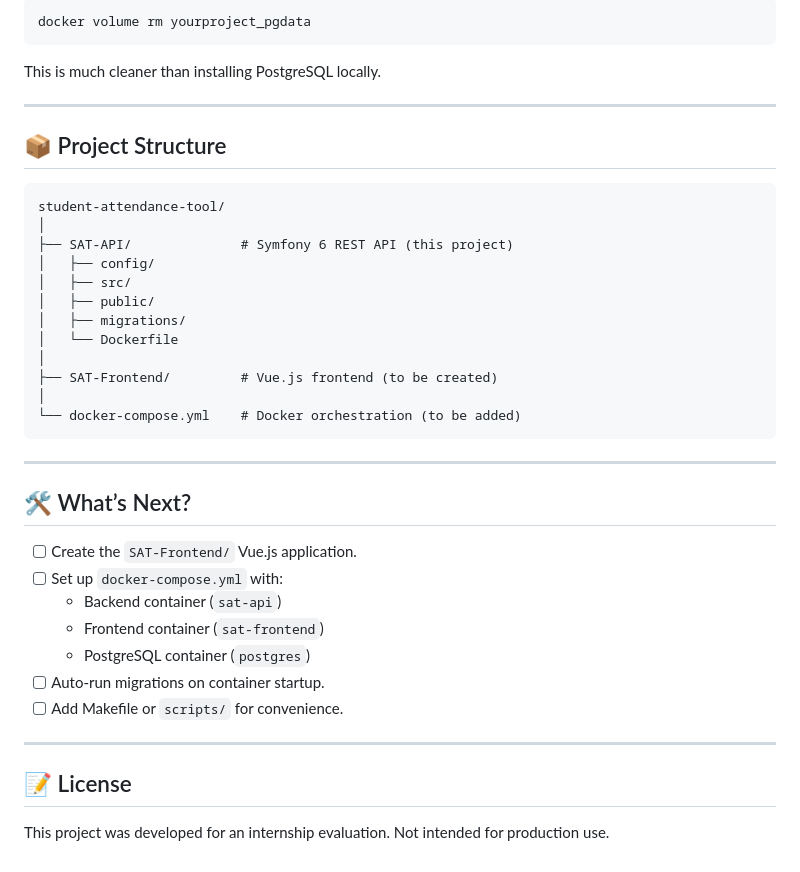
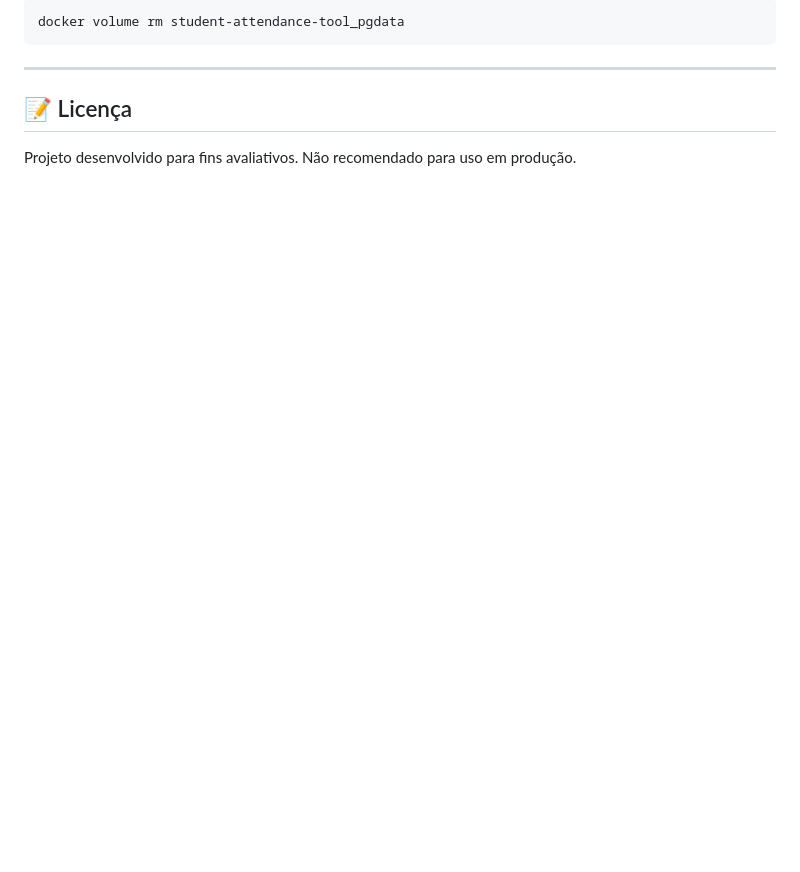
Before and after one commit to Sacullla10/Student-Attendance-Tool, a Markdown page: README.md, the part around one of its changes. GitHub-like rendering; blank space fills up the shorter version.

Commit message:
Readme updated with new instructions and information about the project

````diff
--- a/README.md
+++ b/README.md
@@ -167,43 +167,10 @@ To free up space or reset your database, run:
 
 ```bash
-docker volume rm yourproject_pgdata
-```
-
-This is much cleaner than installing PostgreSQL locally.
-
----
-
-## 📦 Project Structure
-
-```
-student-attendance-tool/
-│
-├── SAT-API/              # Symfony 6 REST API (this project)
-│   ├── config/
-│   ├── src/
-│   ├── public/
-│   ├── migrations/
-│   └── Dockerfile
-│
-├── SAT-Frontend/         # Vue.js frontend (to be created)
-│
-└── docker-compose.yml    # Docker orchestration (to be added)
+docker volume rm student-attendance-tool_pgdata
 ```
 
 ---
 
-## 🛠️ What’s Next?
+## 📝 Licença
 
-- [ ] Create the `SAT-Frontend/` Vue.js application.
-- [ ] Set up `docker-compose.yml` with:
-  - Backend container (`sat-api`)
-  - Frontend container (`sat-frontend`)
-  - PostgreSQL container (`postgres`)
-- [ ] Auto-run migrations on container startup.
-- [ ] Add Makefile or `scripts/` for convenience.
-
----
-
-## 📝 License
-
-This project was developed for an internship evaluation. Not intended for production use.
+Projeto desenvolvido para fins avaliativos. Não recomendado para uso em produção.
````
Also changed, not shown: other parts of README.md (+114 -114 lines).
